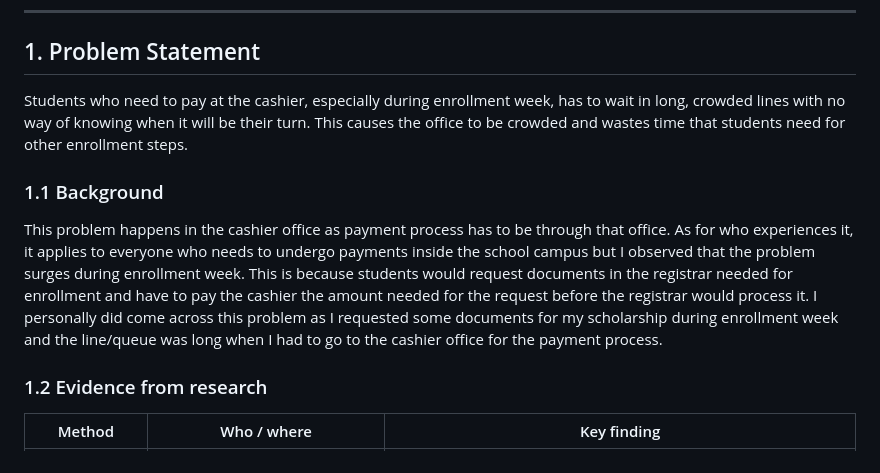
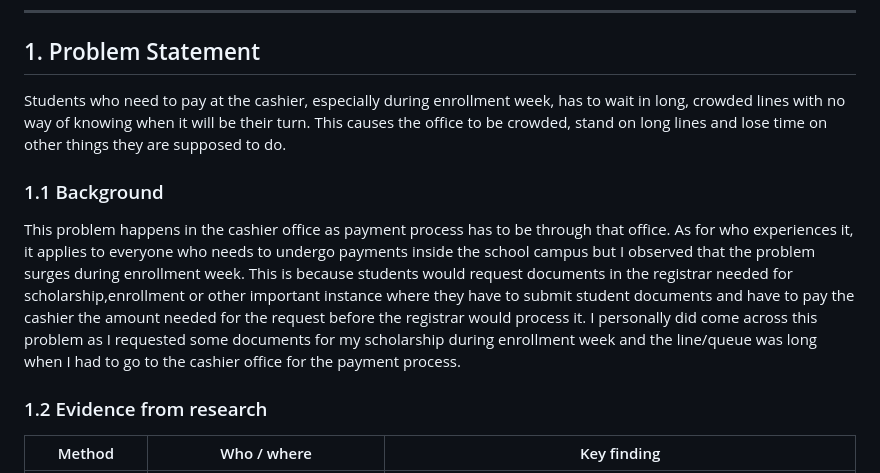
Before and after one commit to paulinefernan0901-dotcom/CCC181, a Markdown page: activities/proposed-application/README.md, the part around one of its changes. GitHub-like rendering.

Commit message:
Update proposed application README

```diff
--- a/activities/proposed-application/README.md
+++ b/activities/proposed-application/README.md
@@ -11,11 +11,11 @@
 
 ## 1. Problem Statement
 
-Students who need to pay at the cashier, especially during enrollment week, has to wait in long, crowded lines with no way of knowing when it will be their turn. This causes the office to be crowded and wastes time that students need for other enrollment steps.
+Students who need to pay at the cashier, especially during enrollment week, has to wait in long, crowded lines with no way of knowing when it will be their turn. This causes the office to be crowded, stand on long lines and lose time on other things they are supposed to do.
 
 ### 1.1 Background
 
-This problem happens in the cashier office as payment process has to be through that office. As for who experiences it, it applies to everyone who needs to undergo payments inside the school campus but I observed that the problem surges during enrollment week. This is because students would request documents in the registrar needed for enrollment and have to pay the cashier the amount needed for the request before the registrar would process it. I personally did come across this problem as I requested some documents for my scholarship during enrollment week and the line/queue was long when I had to go to the cashier office for the payment process.
+This problem happens in the cashier office as payment process has to be through that office. As for who experiences it, it applies to everyone who needs to undergo payments inside the school campus but I observed that the problem surges during enrollment week. This is because students would request documents in the registrar needed for scholarship,enrollment or other important instance where they have to submit student documents and have to pay the cashier the amount needed for the request before the registrar would process it. I personally did come across this problem as I requested some documents for my scholarship during enrollment week and the line/queue was long when I had to go to the cashier office for the payment process.
 
 ### 1.2 Evidence from research
 
```
Also changed, not shown: other parts of activities/proposed-application/README.md (+1 -1 lines).
